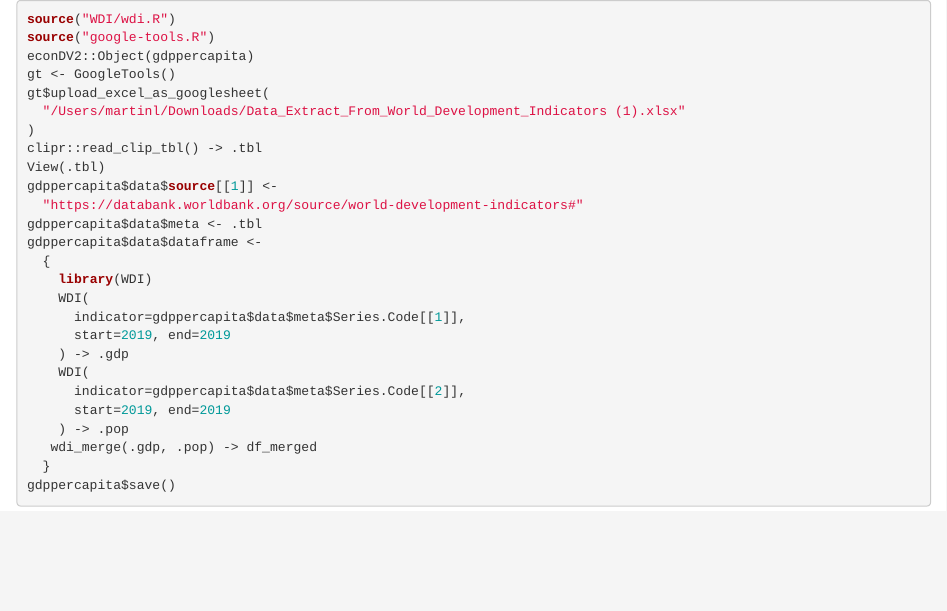
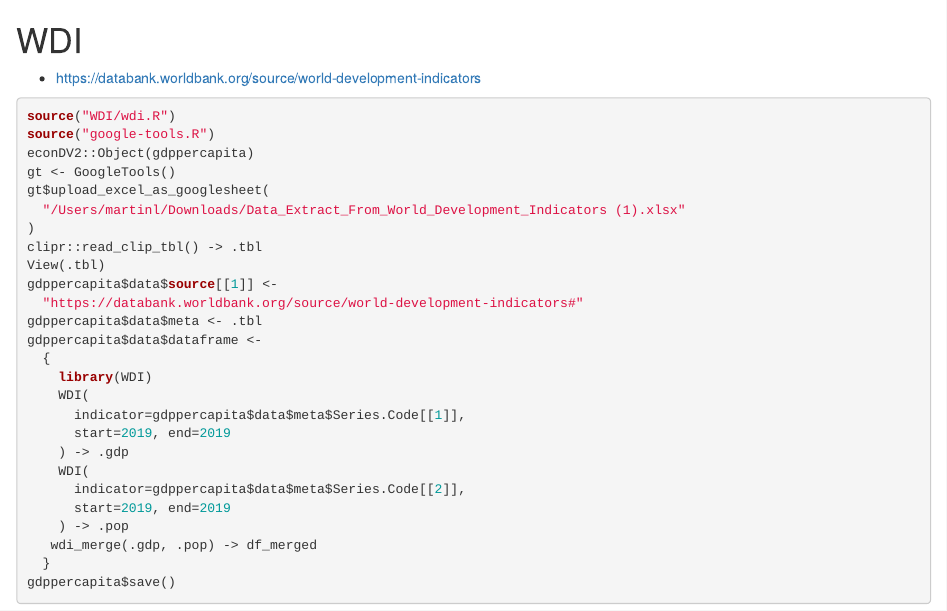
Before and after one commit to tpemartin/110-1-Economic-Data-Visualization, an R Markdown document (WDI/gdppercapita.Rmd): the page in a window 1100 px wide, from its top. Rendered offline with R 4.5, knitr and Pandoc, with nearby package versions; the code chunks are not run, so their results and figures are left out.

Commit message:
Update gdppercapita.Rmd

````diff
--- a/WDI/gdppercapita.Rmd
+++ b/WDI/gdppercapita.Rmd
@@ -1,3 +1,7 @@
+# WDI
+
+  * <https://databank.worldbank.org/source/world-development-indicators>
+
 ```{r}
 source("WDI/wdi.R")
 source("google-tools.R")
````
